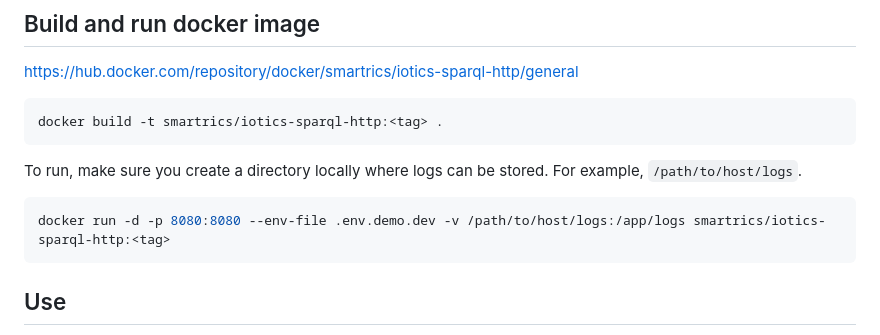
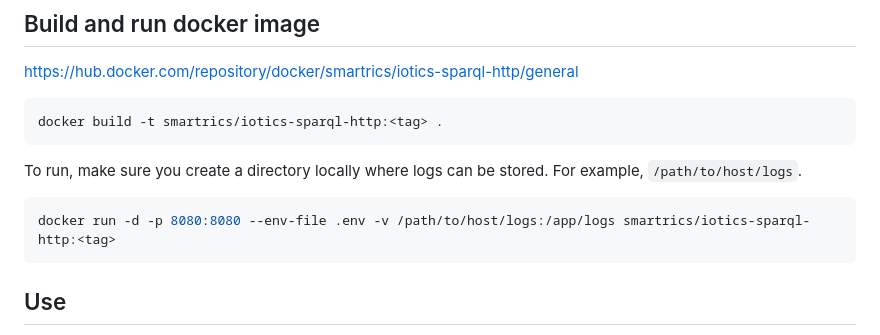
Before and after one commit to smartrics/iotics-sparql-http, a Markdown page: README.md, the part around the change. Drawn GitHub-style.

Commit message:
typo in docker run command

````diff
--- a/README.md
+++ b/README.md
@@ -66,7 +66,7 @@ To run, make sure you create a directory locally where logs can be stored.
 For example, `/path/to/host/logs`.
 
 ```shell
-docker run -d -p 8080:8080 --env-file .env.demo.dev -v /path/to/host/logs:/app/logs smartrics/iotics-sparql-http:<tag>
+docker run -d -p 8080:8080 --env-file .env -v /path/to/host/logs:/app/logs smartrics/iotics-sparql-http:<tag>
 ```
 
 ## Use
````
